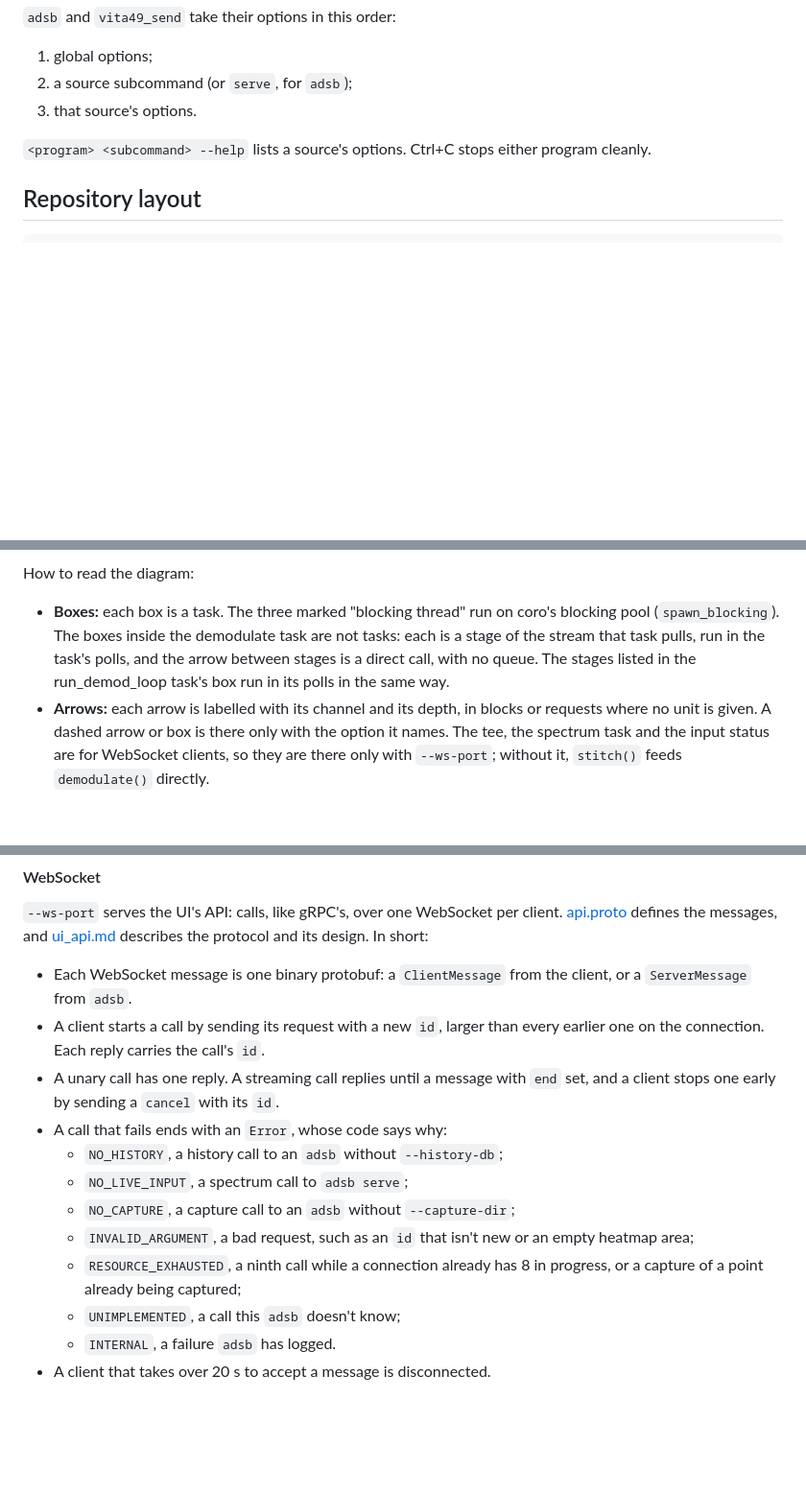
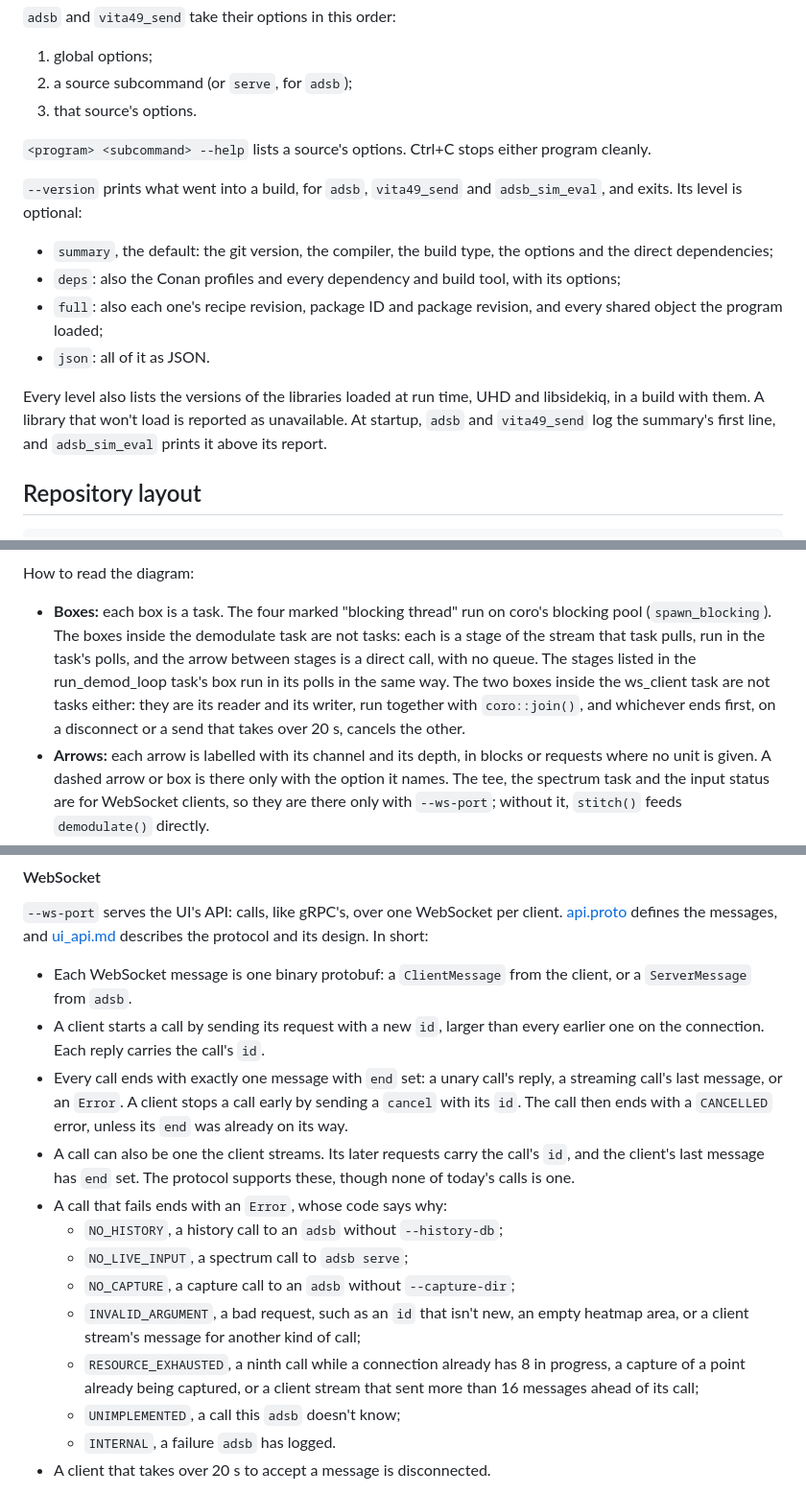
Before and after one commit to bts164/ADSB-Decoder, a Markdown page: README.md, 3 parts joined by grey strips. Shown at 96% size. Rendered like a GitHub page; blank space fills up the shorter version.

Commit message:
Forgot on the last commit

````diff
--- a/README.md
+++ b/README.md
@@ -173,6 +173,22 @@ build/Release/adsb_sim_eval --scenario scenarios/boston.json --snr-db 20 --durat
 `<program> <subcommand> --help` lists a source's options. Ctrl+C stops either
 program cleanly.
 
+`--version` prints what went into a build, for `adsb`, `vita49_send` and
+`adsb_sim_eval`, and exits. Its level is optional:
+
+- `summary`, the default: the git version, the compiler, the build type, the
+  options and the direct dependencies;
+- `deps`: also the Conan profiles and every dependency and build tool, with
+  its options;
+- `full`: also each one's recipe revision, package ID and package revision,
+  and every shared object the program loaded;
+- `json`: all of it as JSON.
+
+Every level also lists the versions of the libraries loaded at run time, UHD
+and libsidekiq, in a build with them. A library that won't load is reported
+as unavailable. At startup, `adsb` and `vita49_send` log the summary's first
+line, and `adsb_sim_eval` prints it above its report.
+
 ## Repository layout
 
 ```
@@ -328,12 +353,15 @@ flowchart TB
 
 How to read the diagram:
 
-- **Boxes:** each box is a task. The three marked "blocking thread" run on
+- **Boxes:** each box is a task. The four marked "blocking thread" run on
   coro's blocking pool (`spawn_blocking`). The boxes inside the
   demodulate task are not tasks: each is a stage of the stream that task
   pulls, run in the task's polls, and the arrow between stages is a direct
   call, with no queue. The stages listed in the run_demod_loop task's box run in its
-  polls in the same way.
+  polls in the same way. The two boxes inside the ws_client task are not tasks
+  either: they are its reader and its writer, run together with
+  `coro::join()`, and whichever ends first, on a disconnect or a send that
+  takes over 20 s, cancels the other.
 - **Arrows:** each arrow is labelled with its channel and its depth, in
   blocks or requests where no unit is given. A dashed arrow or box is there
   only with the option it names. The tee, the spectrum task and the input status are
@@ -856,16 +884,23 @@ short:
   client, or a `ServerMessage` from `adsb`.
 - A client starts a call by sending its request with a new `id`, larger than
   every earlier one on the connection. Each reply carries the call's `id`.
-- A unary call has one reply. A streaming call replies until a message with
-  `end` set, and a client stops one early by sending a `cancel` with its `id`.
+- Every call ends with exactly one message with `end` set: a unary call's
+  reply, a streaming call's last message, or an `Error`. A client stops a
+  call early by sending a `cancel` with its `id`. The call then ends with a
+  `CANCELLED` error, unless its `end` was already on its way.
+- A call can also be one the client streams. Its later requests carry the
+  call's `id`, and the client's last message has `end` set. The protocol
+  supports these, though none of today's calls is one.
 - A call that fails ends with an `Error`, whose code says why:
     - `NO_HISTORY`, a history call to an `adsb` without `--history-db`;
     - `NO_LIVE_INPUT`, a spectrum call to `adsb serve`;
     - `NO_CAPTURE`, a capture call to an `adsb` without `--capture-dir`;
-    - `INVALID_ARGUMENT`, a bad request, such as an `id` that isn't new or an
-      empty heatmap area;
+    - `INVALID_ARGUMENT`, a bad request, such as an `id` that isn't new, an
+      empty heatmap area, or a client stream's message for another kind of
+      call;
     - `RESOURCE_EXHAUSTED`, a ninth call while a connection already has 8 in
-      progress, or a capture of a point already being captured;
+      progress, a capture of a point already being captured, or a client
+      stream that sent more than 16 messages ahead of its call;
     - `UNIMPLEMENTED`, a call this `adsb` doesn't know;
     - `INTERNAL`, a failure `adsb` has logged.
 - A client that takes over 20 s to accept a message is disconnected.
````
Also changed, not shown: other parts of README.md (+15 -6 lines).
